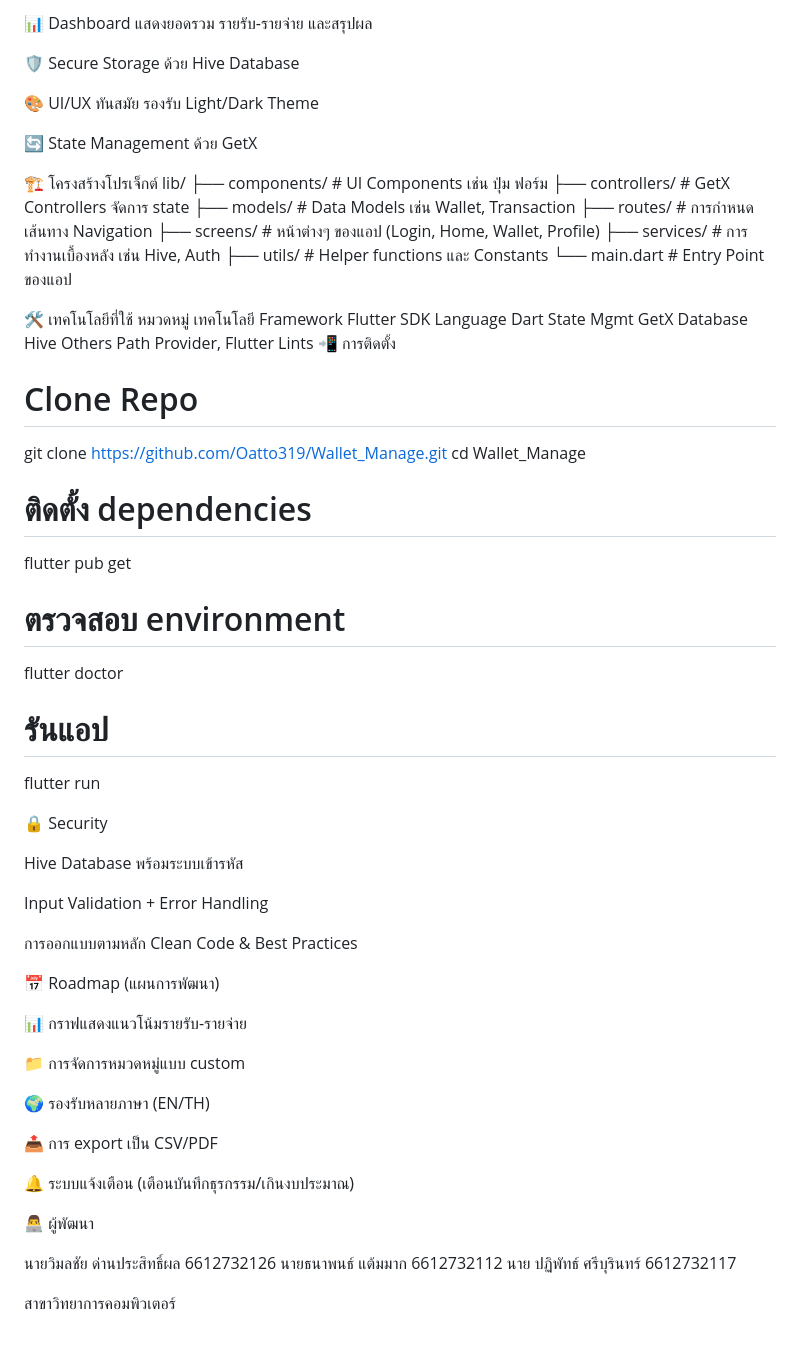
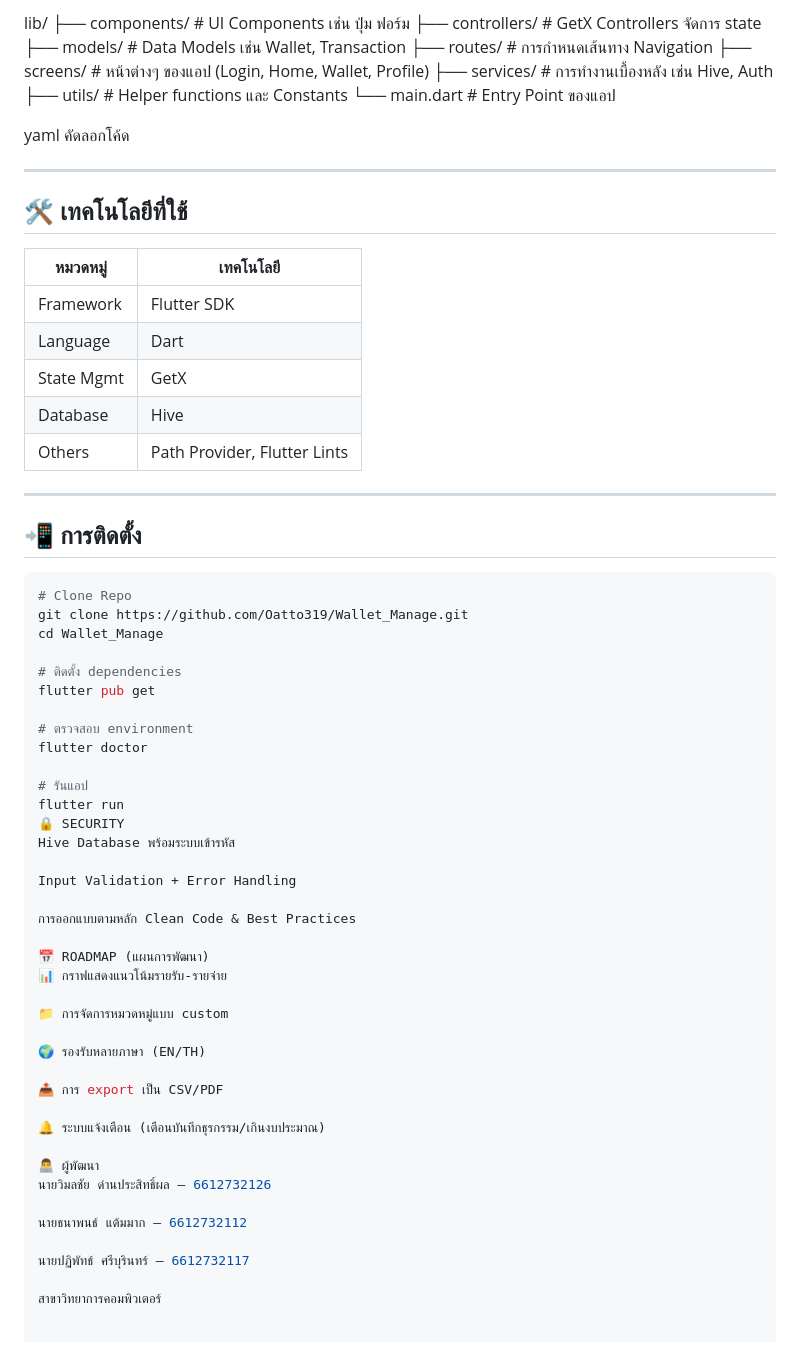
Before and after one commit to Oatto319/Wallet_Manage, a Markdown page: README.md, the part around the change printed below. GitHub-like rendering.

````diff
--- a/README.md
+++ b/README.md
@@ -96,31 +74,34 @@ UI เรียบง่าย สะอาดตา
 
-📊 Dashboard แสดงยอดรวม รายรับ-รายจ่าย และสรุปผล
+lib/
+├── components/ # UI Components เช่น ปุ่ม ฟอร์ม
+├── controllers/ # GetX Controllers จัดการ state
+├── models/ # Data Models เช่น Wallet, Transaction
+├── routes/ # การกำหนดเส้นทาง Navigation
+├── screens/ # หน้าต่างๆ ของแอป (Login, Home, Wallet, Profile)
+├── services/ # การทำงานเบื้องหลัง เช่น Hive, Auth
+├── utils/ # Helper functions และ Constants
+└── main.dart # Entry Point ของแอป
 
-🛡️ Secure Storage ด้วย Hive Database
+yaml
+คัดลอกโค้ด
 
-🎨 UI/UX ทันสมัย รองรับ Light/Dark Theme
+---
 
-🔄 State Management ด้วย GetX
+## 🛠️ เทคโนโลยีที่ใช้
 
-🏗️ โครงสร้างโปรเจ็กต์
-lib/
-├── components/       # UI Components เช่น ปุ่ม ฟอร์ม
-├── controllers/      # GetX Controllers จัดการ state
-├── models/           # Data Models เช่น Wallet, Transaction
-├── routes/           # การกำหนดเส้นทาง Navigation
-├── screens/          # หน้าต่างๆ ของแอป (Login, Home, Wallet, Profile)
-├── services/         # การทำงานเบื้องหลัง เช่น Hive, Auth
-├── utils/            # Helper functions และ Constants
-└── main.dart         # Entry Point ของแอป
+| หมวดหมู่          | เทคโนโลยี             |
+|------------------|--------------------|
+| Framework        | Flutter SDK        |
+| Language         | Dart               |
+| State Mgmt       | GetX               |
+| Database         | Hive               |
+| Others           | Path Provider, Flutter Lints |
 
-🛠️ เทคโนโลยีที่ใช้
-หมวดหมู่	เทคโนโลยี
-Framework	Flutter SDK
-Language	Dart
-State Mgmt	GetX
-Database	Hive
-Others	Path Provider, Flutter Lints
-📲 การติดตั้ง
+---
+
+## 📲 การติดตั้ง
+
+```bash
 # Clone Repo
 git clone https://github.com/Oatto319/Wallet_Manage.git
 cd Wallet_Manage
@@ -133,17 +114,14 @@ flutter doctor
 
 # รันแอป
 flutter run
-
-🔒 Security
-
+🔒 SECURITY
 Hive Database พร้อมระบบเข้ารหัส
 
 Input Validation + Error Handling
 
 การออกแบบตามหลัก Clean Code & Best Practices
 
-📅 Roadmap (แผนการพัฒนา)
-
+📅 ROADMAP (แผนการพัฒนา)
 📊 กราฟแสดงแนวโน้มรายรับ-รายจ่าย
 
 📁 การจัดการหมวดหมู่แบบ custom
@@ -155,9 +133,10 @@ Input Validation + Error Handling
 🔔 ระบบแจ้งเตือน (เตือนบันทึกธุรกรรม/เกินงบประมาณ)
 
 👨‍💻 ผู้พัฒนา
+นายวิมลชัย ด่านประสิทธิ์ผล — 6612732126
 
-นายวิมลชัย ด่านประสิทธิ์ผล 6612732126
-นายธนาพนธ์ แต้มมาก     6612732112
-นาย ปฏิพัทธ์ ศรีบุรินทร์    6612732117
+นายธนาพนธ์ แต้มมาก — 6612732112
+
+นายปฏิพัทธ์ ศรีบุรินทร์ — 6612732117
 
 สาขาวิทยาการคอมพิวเตอร์
````
Also changed, not shown: other parts of README.md (+50 -72 lines).
